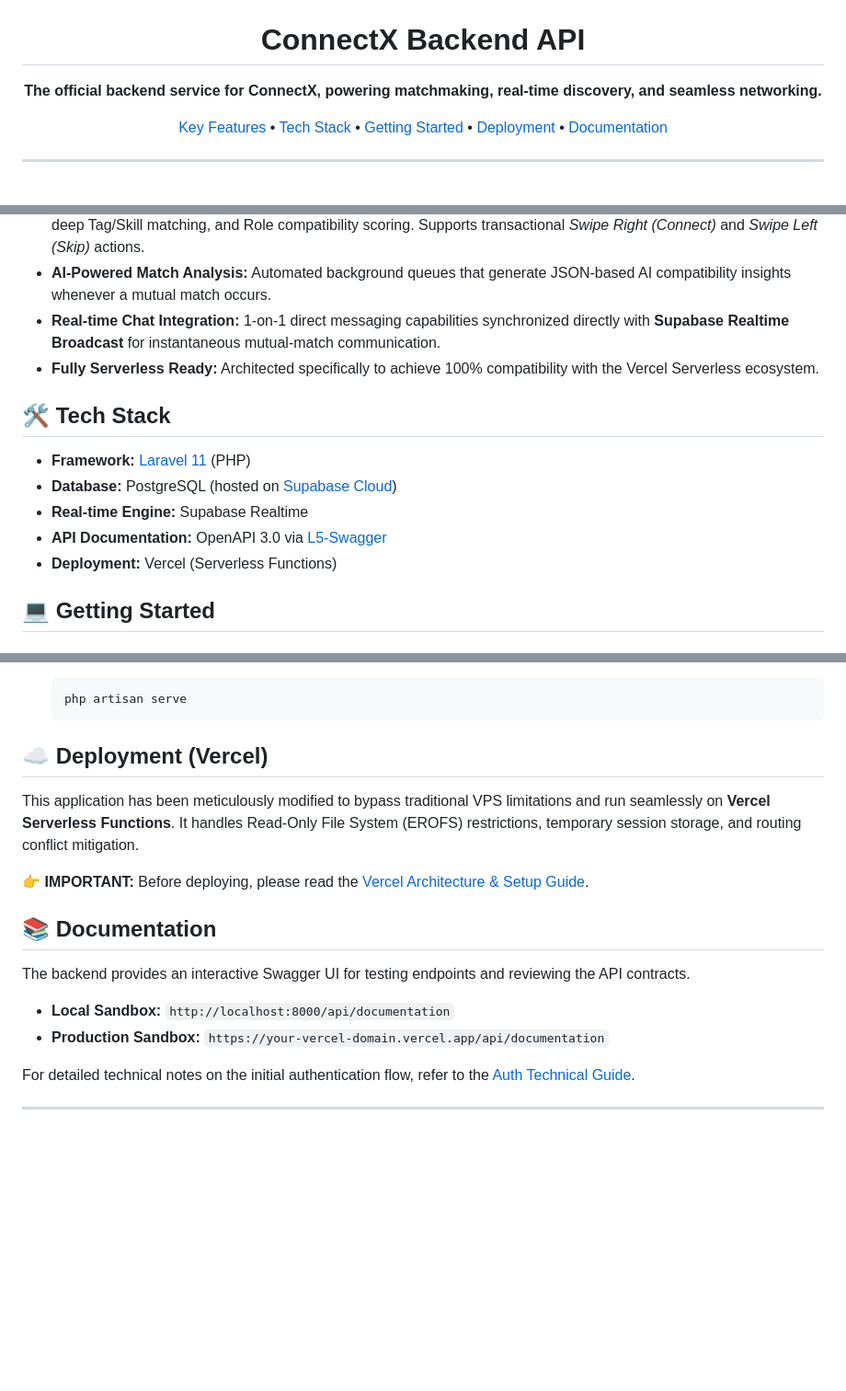
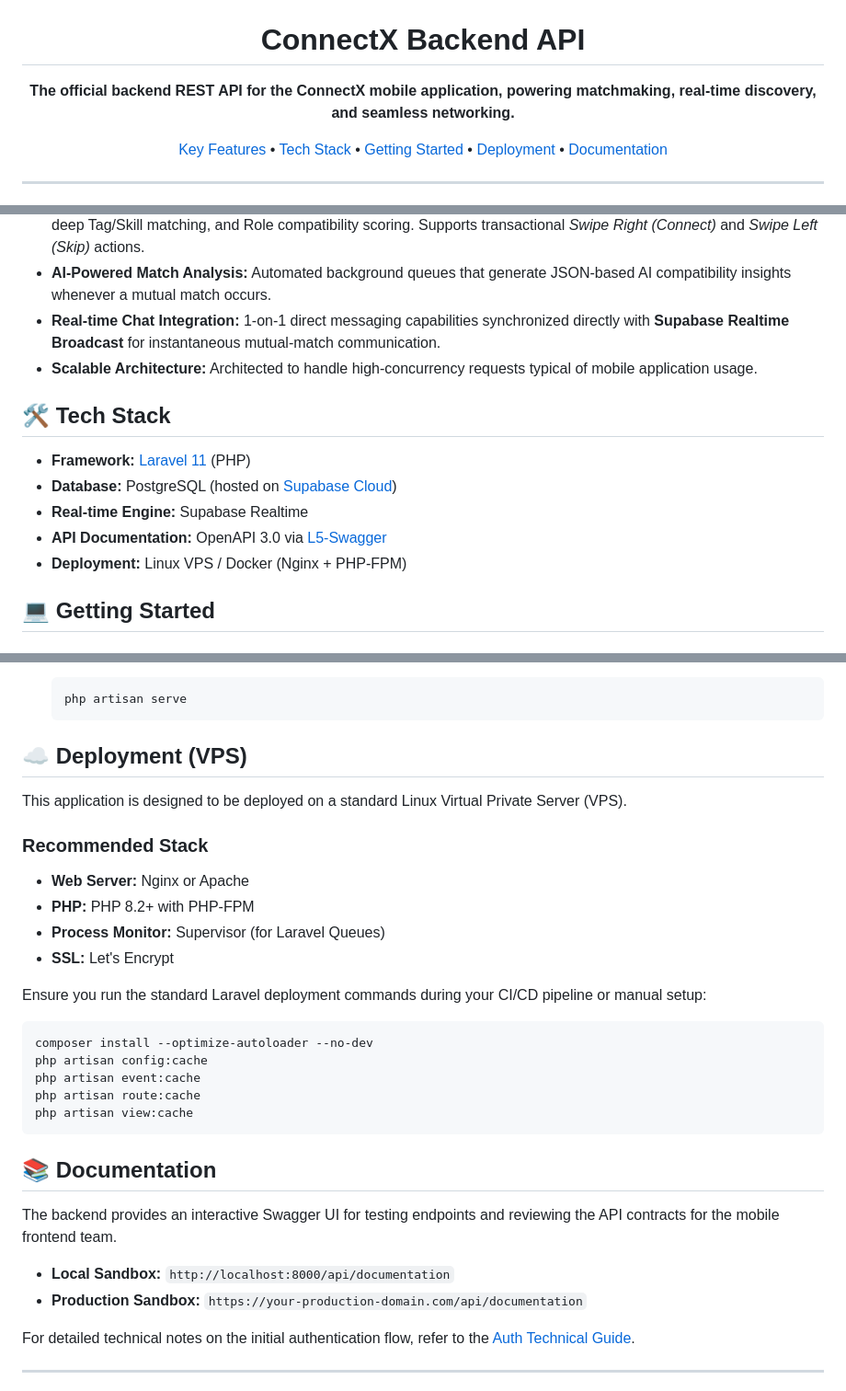
Before and after one commit to imanmukhlisin/Getconnectx.app, a Markdown page: README.md, 3 parts joined by grey strips. Shown at 92% size. GitHub-like rendering; blank space fills up the shorter version.

Commit message:
docs: update README to reflect transition from Vercel serverless to Linux VPS architecture

````diff
--- a/README.md
+++ b/README.md
@@ -3,7 +3,7 @@
 </p>
 
 <p align="center">
-  <strong>The official backend service for ConnectX, powering matchmaking, real-time discovery, and seamless networking.</strong>
+  <strong>The official backend REST API for the ConnectX mobile application, powering matchmaking, real-time discovery, and seamless networking.</strong>
 </p>
 
 <p align="center">
@@ -23,7 +23,7 @@
 * **Matchmaking & Discovery:** A highly optimized swipe-based feed algorithm utilizing Geo-location (Haversine formula), deep Tag/Skill matching, and Role compatibility scoring. Supports transactional *Swipe Right (Connect)* and *Swipe Left (Skip)* actions.
 * **AI-Powered Match Analysis:** Automated background queues that generate JSON-based AI compatibility insights whenever a mutual match occurs.
 * **Real-time Chat Integration:** 1-on-1 direct messaging capabilities synchronized directly with **Supabase Realtime Broadcast** for instantaneous mutual-match communication.
-* **Fully Serverless Ready:** Architected specifically to achieve 100% compatibility with the Vercel Serverless ecosystem.
+* **Scalable Architecture:** Architected to handle high-concurrency requests typical of mobile application usage.
 
 ## 🛠 Tech Stack
 
@@ -31,7 +31,7 @@
 * **Database:** PostgreSQL (hosted on [Supabase Cloud](https://supabase.com/))
 * **Real-time Engine:** Supabase Realtime
 * **API Documentation:** OpenAPI 3.0 via [L5-Swagger](https://github.com/DarkaOnLine/L5-Swagger)
-* **Deployment:** Vercel (Serverless Functions)
+* **Deployment:** Linux VPS / Docker (Nginx + PHP-FPM)
 
 ## 💻 Getting Started
 
@@ -74,18 +74,31 @@ Ensure you have the following installed on your local development machine:
    php artisan serve
    ```
 
-## ☁️ Deployment (Vercel)
+## ☁️ Deployment (VPS)
 
-This application has been meticulously modified to bypass traditional VPS limitations and run seamlessly on **Vercel Serverless Functions**. It handles Read-Only File System (EROFS) restrictions, temporary session storage, and routing conflict mitigation.
+This application is designed to be deployed on a standard Linux Virtual Private Server (VPS).
 
-👉 **IMPORTANT:** Before deploying, please read the [Vercel Architecture & Setup Guide](./VERCEL_DEPLOYMENT_GUIDE.md).
+### Recommended Stack
+* **Web Server:** Nginx or Apache
+* **PHP:** PHP 8.2+ with PHP-FPM
+* **Process Monitor:** Supervisor (for Laravel Queues)
+* **SSL:** Let's Encrypt
+
+Ensure you run the standard Laravel deployment commands during your CI/CD pipeline or manual setup:
+```bash
+composer install --optimize-autoloader --no-dev
+php artisan config:cache
+php artisan event:cache
+php artisan route:cache
+php artisan view:cache
+```
 
 ## 📚 Documentation
 
-The backend provides an interactive Swagger UI for testing endpoints and reviewing the API contracts.
+The backend provides an interactive Swagger UI for testing endpoints and reviewing the API contracts for the mobile frontend team.
 
 * **Local Sandbox:** `http://localhost:8000/api/documentation`
-* **Production Sandbox:** `https://your-vercel-domain.vercel.app/api/documentation`
+* **Production Sandbox:** `https://your-production-domain.com/api/documentation`
 
 For detailed technical notes on the initial authentication flow, refer to the [Auth Technical Guide](./README-AUTH.md).
 
````
